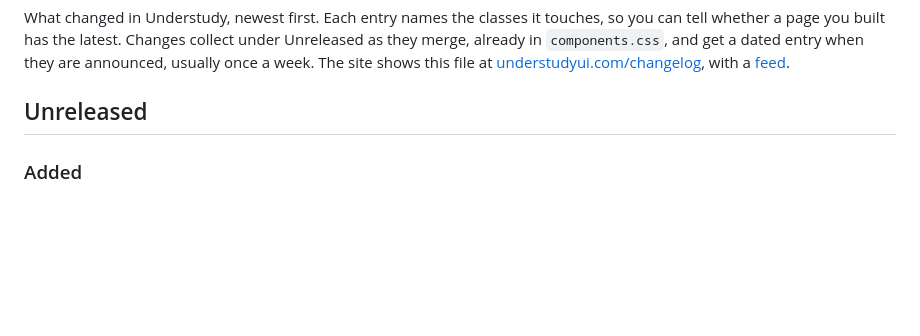
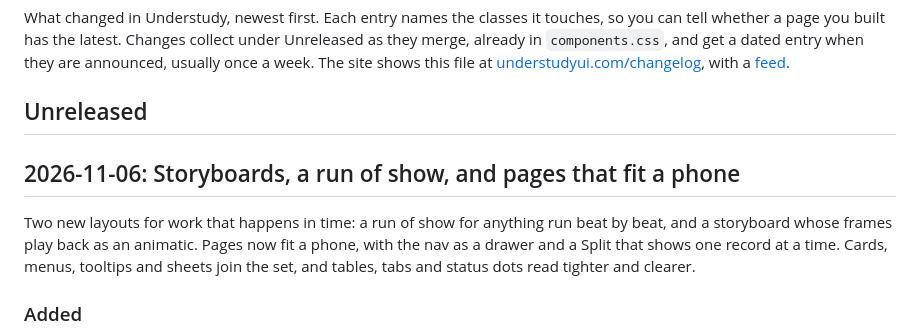
Before and after one commit to kelvinman/understudy, a Markdown page: CHANGELOG.md, the part around the change. GitHub-like rendering; blank space fills up the shorter version.

Commit message:
Release 2026-11-06: Storyboards, a run of show, and pages that fit a phone
Co-Authored-By: Claude Opus 5.5 <noreply@anthropic.com>

```diff
--- a/CHANGELOG.md
+++ b/CHANGELOG.md
@@ -3,6 +3,10 @@
 What changed in Understudy, newest first. Each entry names the classes it touches, so you can tell whether a page you built has the latest. Changes collect under Unreleased as they merge, already in `components.css`, and get a dated entry when they are announced, usually once a week. The site shows this file at [understudyui.com/changelog](https://understudyui.com/changelog), with a [feed](https://understudyui.com/changelog.xml).
 
 ## Unreleased
+
+## 2026-11-06: Storyboards, a run of show, and pages that fit a phone
+
+Two new layouts for work that happens in time: a run of show for anything run beat by beat, and a storyboard whose frames play back as an animatic. Pages now fit a phone, with the nav as a drawer and a Split that shows one record at a time. Cards, menus, tooltips and sheets join the set, and tables, tabs and status dots read tighter and clearer.
 
 ### Added
 
```
